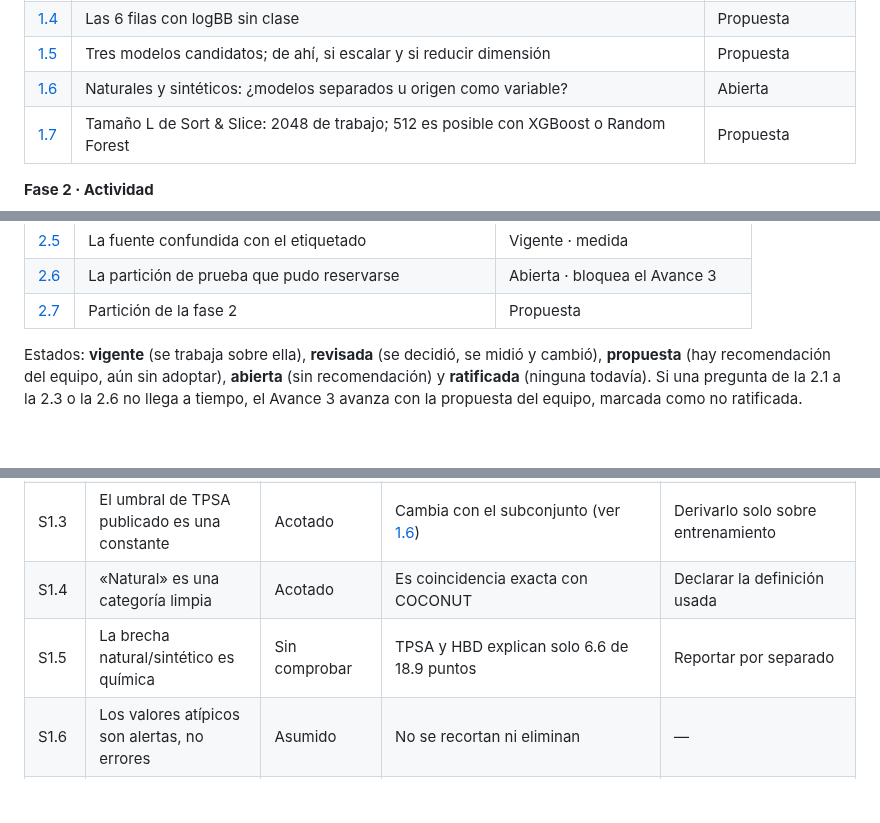
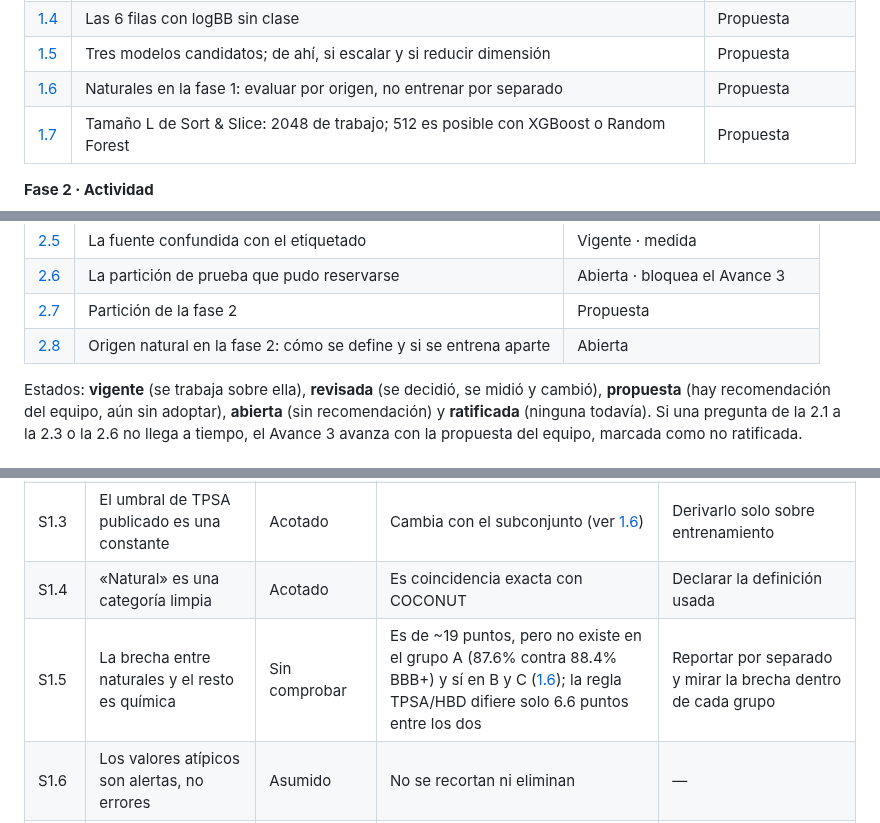
Before and after one commit to AntonioVazquezMartinez/Bioactive-AI, a Markdown page: docs/decisiones.md, 3 parts joined by grey strips. Drawn GitHub-style; blank space fills up the shorter version.

```diff
--- a/docs/decisiones.md
+++ b/docs/decisiones.md
@@ -26,7 +26,7 @@ Nada es *ratificado* hasta que la patrocinadora lo revise; lo que el equipo adop
 | [1.3](#d1-3) | Descriptores RDKit más Morgan/ECFP4 | Vigente |
 | [1.4](#d1-4) | Las 6 filas con logBB sin clase | Propuesta |
 | [1.5](#d1-5) | Tres modelos candidatos; de ahí, si escalar y si reducir dimensión | Propuesta |
-| [1.6](#d1-6) | Naturales y sintéticos: ¿modelos separados u origen como variable? | Abierta |
+| [1.6](#d1-6) | Naturales en la fase 1: evaluar por origen, no entrenar por separado | Propuesta |
 | [1.7](#d1-7) | Tamaño L de Sort & Slice: 2048 de trabajo; 512 es posible con XGBoost o Random Forest | Propuesta |
 
 **Fase 2 · Actividad**
@@ -40,6 +40,7 @@ Nada es *ratificado* hasta que la patrocinadora lo revise; lo que el equipo adop
 | [2.5](#d2-5) | La fuente confundida con el etiquetado | Vigente · medida |
 | [2.6](#d2-6) | La partición de prueba que pudo reservarse | Abierta · bloquea el Avance 3 |
 | [2.7](#d2-7) | Partición de la fase 2 | Propuesta |
+| [2.8](#d2-8) | Origen natural en la fase 2: cómo se define y si se entrena aparte | Abierta |
 
 Estados: **vigente** (se trabaja sobre ella), **revisada** (se decidió, se midió y cambió), **propuesta** (hay recomendación del equipo, aún sin adoptar), **abierta** (sin recomendación) y **ratificada** (ninguna todavía). Si una pregunta de la 2.1 a la 2.3 o la 2.6 no llega a tiempo, el Avance 3 avanza con la propuesta del equipo, marcada como no ratificada.
 
@@ -284,7 +295,7 @@ Lo que falta decidir con ella es la estrategia, no el número: si el criterio es
 | S1.2 | Los grupos A–D son una escala de confiabilidad | Desmentido | Ver [1.1](#d1-1). BBB− es 12.1% en A y 92.2% en D | Estratificar, no excluir |
 | S1.3 | El umbral de TPSA publicado es una constante | Acotado | Cambia con el subconjunto (ver [1.6](#d1-6)) | Derivarlo solo sobre entrenamiento |
 | S1.4 | «Natural» es una categoría limpia | Acotado | Es coincidencia exacta con COCONUT | Declarar la definición usada |
-| S1.5 | La brecha natural/sintético es química | Sin comprobar | TPSA y HBD explican solo 6.6 de 18.9 puntos | Reportar por separado |
+| S1.5 | La brecha entre naturales y el resto es química | Sin comprobar | Es de ~19 puntos, pero no existe en el grupo A (87.6% contra 88.4% BBB+) y sí en B y C ([1.6](#d1-6)); la regla TPSA/HBD difiere solo 6.6 puntos entre los dos | Reportar por separado y mirar la brecha dentro de cada grupo |
 | S1.6 | Los valores atípicos son alertas, no errores | Asumido | No se recortan ni eliminan | — |
 | S1.7 | Mandar los 312 acíclicos a entrenamiento es una regla razonable | Sin comprobar | Es el valor por omisión de `scaffold_split` y no sale de ninguna medición; ninguno entra a validación ni a prueba. Dentro del entrenamiento hay 127 filas en 44 esqueletos compartidos (estereoisómeros) | Escribir y justificar la regla antes del baseline; en la validación cruzada se agrupan por esqueleto de conectividad |
 | S1.8 | El conjunto externo de Spielvogel sirve para validar | Desmentido | 154 nombres, sin SMILES ni InChI | Conseguir las estructuras |
```
Also changed, not shown: other parts of docs/decisiones.md (+27 -6 lines).
